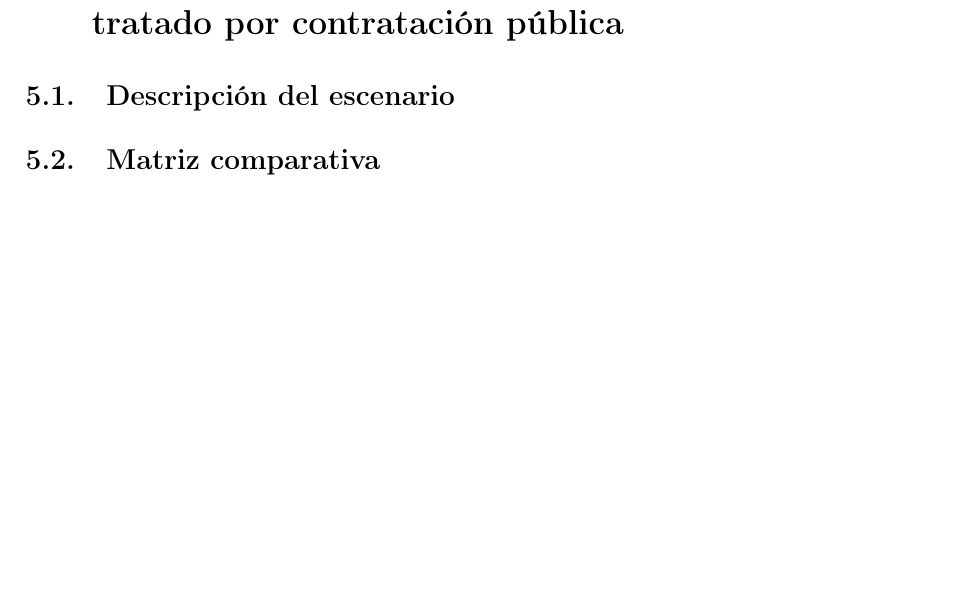
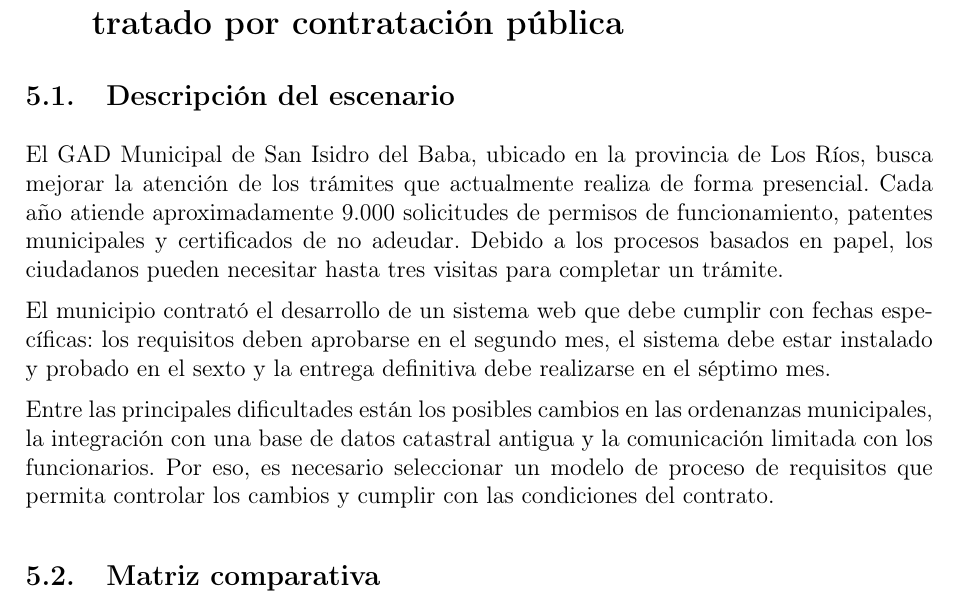
Before and after one commit to JulexyLlerena/ISR401-LlerenaAngelina, a LaTeX document (FORM_PC_01/main.tex): part of page 10 of 16, cut so that both start at the same text, the shorter picture padded with empty space. Compiled offline with pdfLaTeX.

Commit message:
Descripcion del escenario 3

```diff
--- a/FORM_PC_01/main.tex
+++ b/FORM_PC_01/main.tex
@@ -389,6 +389,11 @@ Sprint 6 (semanas 13--14): estabilización para las fiestas & \textbf{Elicitaci
 \section{Escenario 3. Sistema de trámites municipales contratado por contratación pública}
 
 \subsection{Descripción del escenario}
+El GAD Municipal de San Isidro del Baba, ubicado en la provincia de Los Ríos, busca mejorar la atención de los trámites que actualmente realiza de forma presencial. Cada año atiende aproximadamente 9.000 solicitudes de permisos de funcionamiento, patentes municipales y certificados de no adeudar. Debido a los procesos basados en papel, los ciudadanos pueden necesitar hasta tres visitas para completar un trámite.
+
+El municipio contrató el desarrollo de un sistema web que debe cumplir con fechas específicas: los requisitos deben aprobarse en el segundo mes, el sistema debe estar instalado y probado en el sexto y la entrega definitiva debe realizarse en el séptimo mes.
+
+Entre las principales dificultades están los posibles cambios en las ordenanzas municipales, la integración con una base de datos catastral antigua y la comunicación limitada con los funcionarios. Por eso, es necesario seleccionar un modelo de proceso de requisitos que permita controlar los cambios y cumplir con las condiciones del contrato.
 
 \subsection{Matriz comparativa}
 
```
